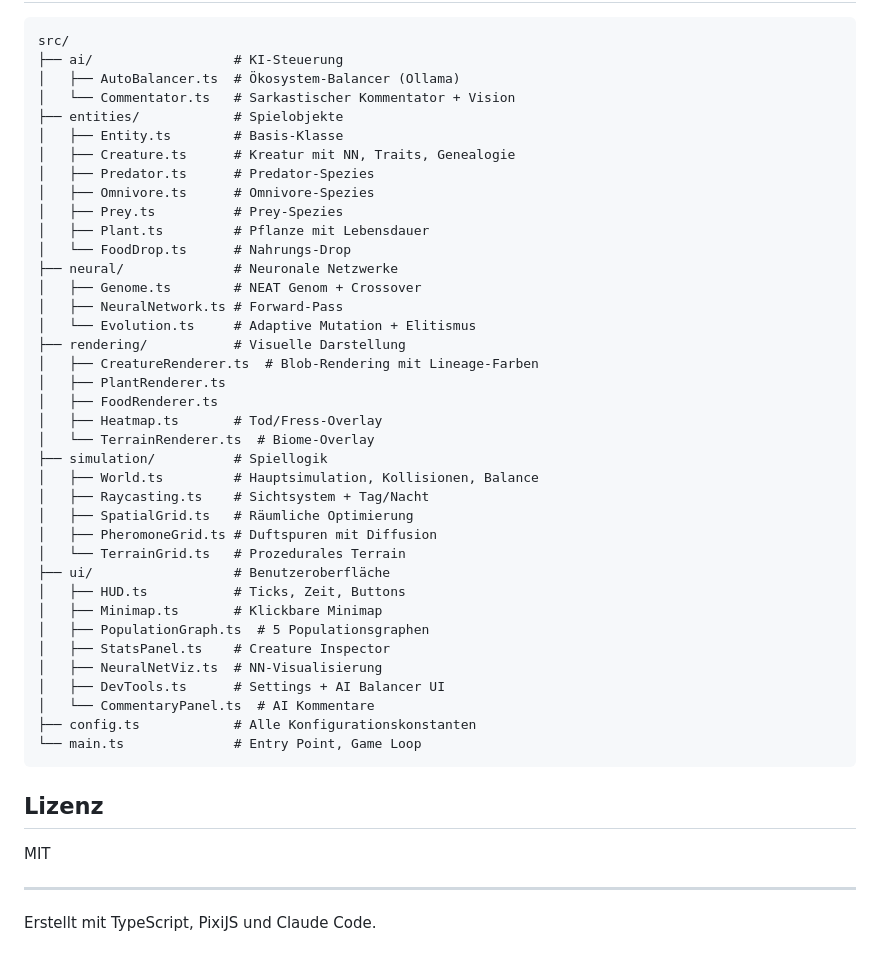
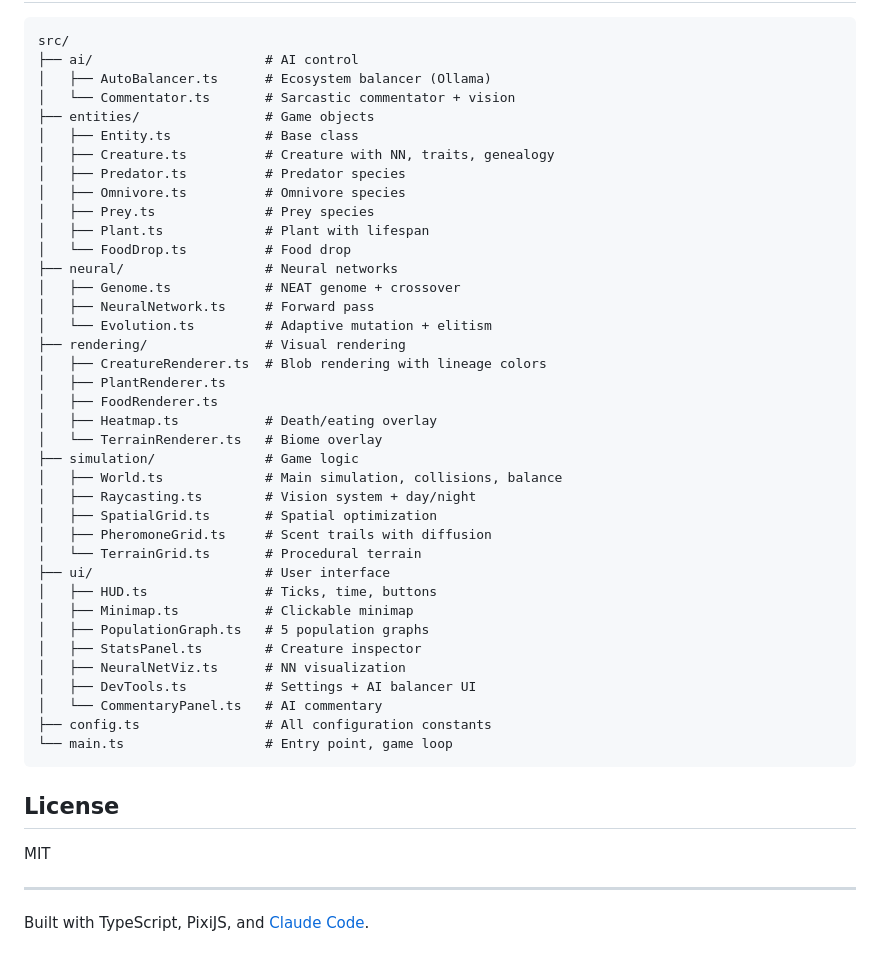
Before and after one commit to githubUser79/life-simulator, a Markdown page: README.md, the part around one of its changes. Drawn GitHub-style.

````diff
--- a/README.md
+++ b/README.md
@@ -148,49 +148,49 @@ npm run preview
 
 ```
 src/
-├── ai/                  # KI-Steuerung
-│   ├── AutoBalancer.ts  # Ökosystem-Balancer (Ollama)
-│   └── Commentator.ts   # Sarkastischer Kommentator + Vision
-├── entities/            # Spielobjekte
-│   ├── Entity.ts        # Basis-Klasse
-│   ├── Creature.ts      # Kreatur mit NN, Traits, Genealogie
-│   ├── Predator.ts      # Predator-Spezies
-│   ├── Omnivore.ts      # Omnivore-Spezies
-│   ├── Prey.ts          # Prey-Spezies
-│   ├── Plant.ts         # Pflanze mit Lebensdauer
-│   └── FoodDrop.ts      # Nahrungs-Drop
-├── neural/              # Neuronale Netzwerke
-│   ├── Genome.ts        # NEAT Genom + Crossover
-│   ├── NeuralNetwork.ts # Forward-Pass
-│   └── Evolution.ts     # Adaptive Mutation + Elitismus
-├── rendering/           # Visuelle Darstellung
-│   ├── CreatureRenderer.ts  # Blob-Rendering mit Lineage-Farben
+├── ai/                      # AI control
+│   ├── AutoBalancer.ts      # Ecosystem balancer (Ollama)
+│   └── Commentator.ts       # Sarcastic commentator + vision
+├── entities/                # Game objects
+│   ├── Entity.ts            # Base class
+│   ├── Creature.ts          # Creature with NN, traits, genealogy
+│   ├── Predator.ts          # Predator species
+│   ├── Omnivore.ts          # Omnivore species
+│   ├── Prey.ts              # Prey species
+│   ├── Plant.ts             # Plant with lifespan
+│   └── FoodDrop.ts          # Food drop
+├── neural/                  # Neural networks
+│   ├── Genome.ts            # NEAT genome + crossover
+│   ├── NeuralNetwork.ts     # Forward pass
+│   └── Evolution.ts         # Adaptive mutation + elitism
+├── rendering/               # Visual rendering
+│   ├── CreatureRenderer.ts  # Blob rendering with lineage colors
 │   ├── PlantRenderer.ts
 │   ├── FoodRenderer.ts
-│   ├── Heatmap.ts       # Tod/Fress-Overlay
-│   └── TerrainRenderer.ts  # Biome-Overlay
-├── simulation/          # Spiellogik
-│   ├── World.ts         # Hauptsimulation, Kollisionen, Balance
-│   ├── Raycasting.ts    # Sichtsystem + Tag/Nacht
-│   ├── SpatialGrid.ts   # Räumliche Optimierung
-│   ├── PheromoneGrid.ts # Duftspuren mit Diffusion
-│   └── TerrainGrid.ts   # Prozedurales Terrain
-├── ui/                  # Benutzeroberfläche
-│   ├── HUD.ts           # Ticks, Zeit, Buttons
-│   ├── Minimap.ts       # Klickbare Minimap
-│   ├── PopulationGraph.ts  # 5 Populationsgraphen
-│   ├── StatsPanel.ts    # Creature Inspector
-│   ├── NeuralNetViz.ts  # NN-Visualisierung
-│   ├── DevTools.ts      # Settings + AI Balancer UI
-│   └── CommentaryPanel.ts  # AI Kommentare
-├── config.ts            # Alle Konfigurationskonstanten
-└── main.ts              # Entry Point, Game Loop
+│   ├── Heatmap.ts           # Death/eating overlay
+│   └── TerrainRenderer.ts   # Biome overlay
+├── simulation/              # Game logic
+│   ├── World.ts             # Main simulation, collisions, balance
+│   ├── Raycasting.ts        # Vision system + day/night
+│   ├── SpatialGrid.ts       # Spatial optimization
+│   ├── PheromoneGrid.ts     # Scent trails with diffusion
+│   └── TerrainGrid.ts       # Procedural terrain
+├── ui/                      # User interface
+│   ├── HUD.ts               # Ticks, time, buttons
+│   ├── Minimap.ts           # Clickable minimap
+│   ├── PopulationGraph.ts   # 5 population graphs
+│   ├── StatsPanel.ts        # Creature inspector
+│   ├── NeuralNetViz.ts      # NN visualization
+│   ├── DevTools.ts          # Settings + AI balancer UI
+│   └── CommentaryPanel.ts   # AI commentary
+├── config.ts                # All configuration constants
+└── main.ts                  # Entry point, game loop
 ```
 
-## Lizenz
+## License
 
 MIT
 
 ---
 
-Erstellt mit TypeScript, PixiJS und Claude Code.
+Built with TypeScript, PixiJS, and [Claude Code](https://claude.ai/claude-code).
````
Also changed, not shown: other parts of README.md (+78 -78 lines).
